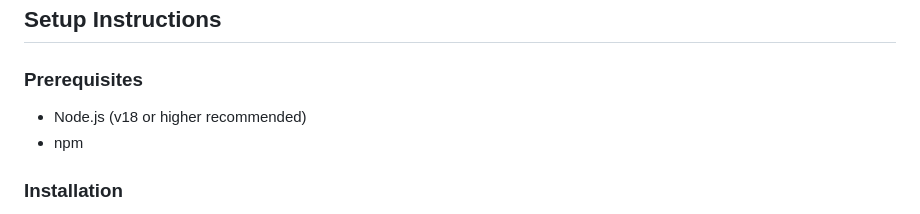
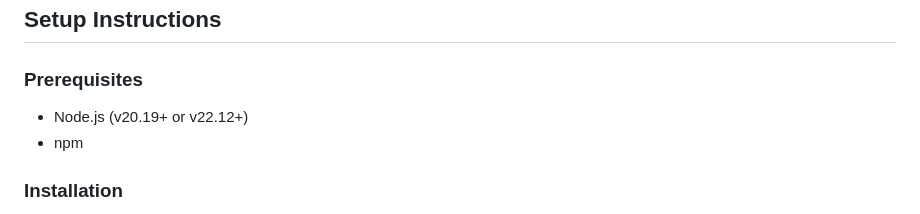
Before and after one commit to kford71/solar-system-simulation, a Markdown page: README.md, the part around the change. Drawn GitHub-style.

Commit message:
Update Node.js version requirement to v20.19+ or v22.12+
Vite 7.x and Vitest 4.x require newer Node.js versions.

Co-Authored-By: Claude Opus 4.5 <noreply@anthropic.com>

```diff
--- a/README.md
+++ b/README.md
@@ -103,7 +103,7 @@ A visually impressive 3D solar system simulation built with Three.js and Vite. E
 ## Setup Instructions
 
 ### Prerequisites
-- Node.js (v18 or higher recommended)
+- Node.js (v20.19+ or v22.12+)
 - npm
 
 ### Installation
```
